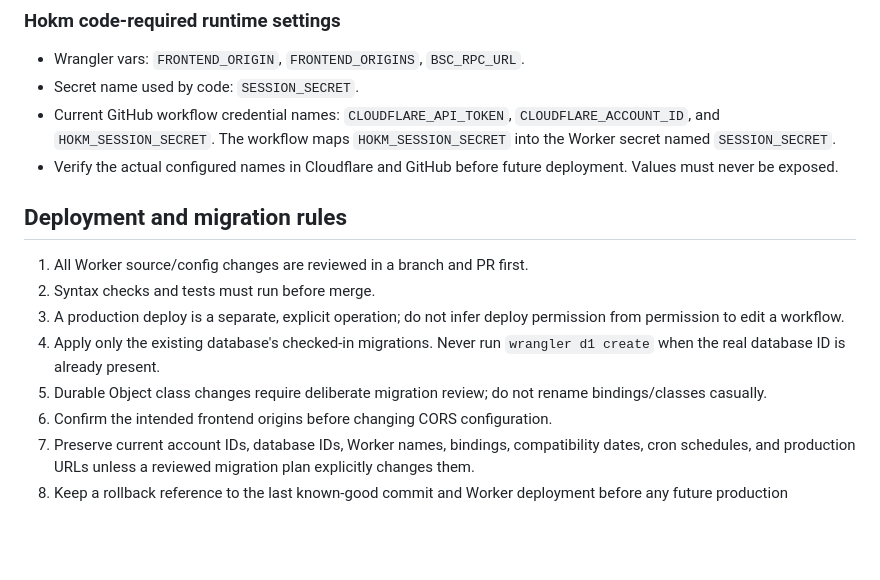
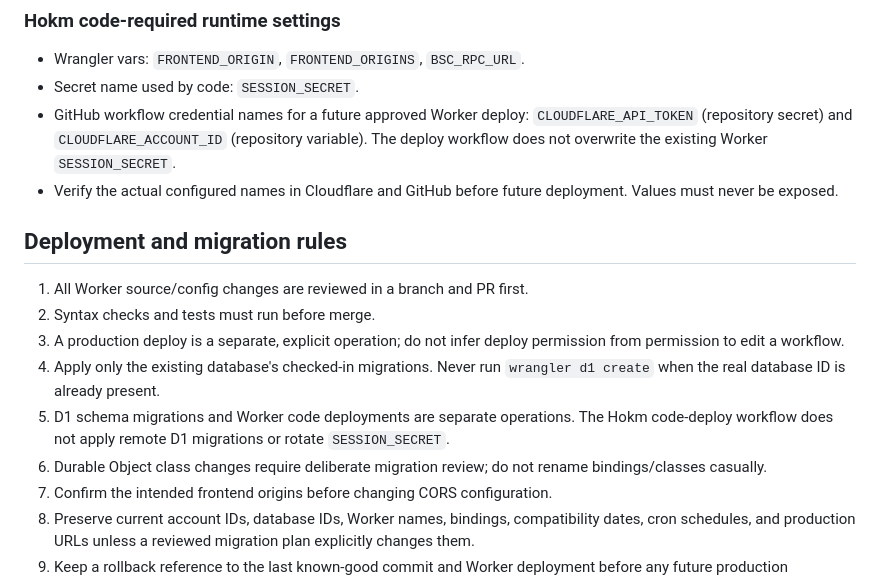
Before and after one commit to FlyInfinityDAO/fit-price-display, a Markdown page: INFRASTRUCTURE-TRANSFER-MAP.md, the part around the change. GitHub-like rendering; blank space fills up the shorter version.

Commit message:
Record non-mutating Hokm deployment safeguards in transfer map

```diff
--- a/INFRASTRUCTURE-TRANSFER-MAP.md
+++ b/INFRASTRUCTURE-TRANSFER-MAP.md
@@ -85,7 +85,7 @@ Never copy secret values into Git, this document, issue comments, or PR descript
 
 - Wrangler vars: `FRONTEND_ORIGIN`, `FRONTEND_ORIGINS`, `BSC_RPC_URL`.
 - Secret name used by code: `SESSION_SECRET`.
-- Current GitHub workflow credential names: `CLOUDFLARE_API_TOKEN`, `CLOUDFLARE_ACCOUNT_ID`, and `HOKM_SESSION_SECRET`. The workflow maps `HOKM_SESSION_SECRET` into the Worker secret named `SESSION_SECRET`.
+- GitHub workflow credential names for a future approved Worker deploy: `CLOUDFLARE_API_TOKEN` (repository secret) and `CLOUDFLARE_ACCOUNT_ID` (repository variable). The deploy workflow does not overwrite the existing Worker `SESSION_SECRET`.
 - Verify the actual configured names in Cloudflare and GitHub before future deployment. Values must never be exposed.
 
 ## Deployment and migration rules
@@ -94,7 +94,8 @@ Never copy secret values into Git, this document, issue comments, or PR descript
 2. Syntax checks and tests must run before merge.
 3. A production deploy is a separate, explicit operation; do not infer deploy permission from permission to edit a workflow.
 4. Apply only the existing database's checked-in migrations. Never run `wrangler d1 create` when the real database ID is already present.
-5. Durable Object class changes require deliberate migration review; do not rename bindings/classes casually.
+5. D1 schema migrations and Worker code deployments are separate operations. The Hokm code-deploy workflow does not apply remote D1 migrations or rotate `SESSION_SECRET`.
+6. Durable Object class changes require deliberate migration review; do not rename bindings/classes casually.
 6. Confirm the intended frontend origins before changing CORS configuration.
 7. Preserve current account IDs, database IDs, Worker names, bindings, compatibility dates, cron schedules, and production URLs unless a reviewed migration plan explicitly changes them.
 8. Keep a rollback reference to the last known-good commit and Worker deployment before any future production deployment.
```
